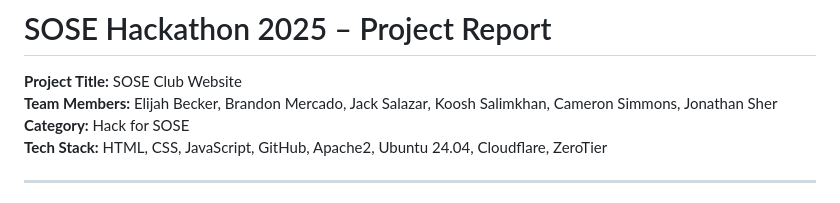
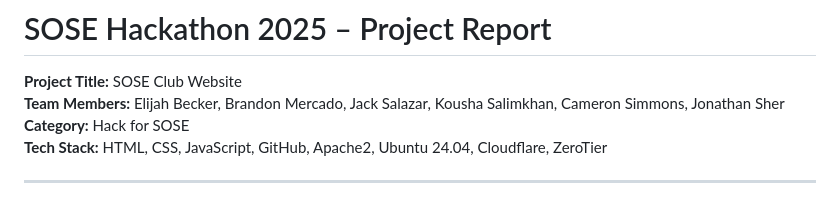
Before and after one commit to Csimmons117/hackathon-sose-2025, a Markdown page: README.md, the part around the change. GitHub-like rendering.

Commit message:
Update README.md
Added the RIGHT Koosh (not Quish)

```diff
--- a/README.md
+++ b/README.md
@@ -1,6 +1,6 @@
 # SOSE Hackathon 2025 – Project Report
 **Project Title:** SOSE Club Website
-**Team Members:** Elijah Becker, Brandon Mercado, Jack Salazar, Koosh Salimkhan, Cameron Simmons, Jonathan Sher
+**Team Members:** Elijah Becker, Brandon Mercado, Jack Salazar, Kousha Salimkhan, Cameron Simmons, Jonathan Sher
 <br>
 **Category:** Hack for SOSE
 **Tech Stack:** HTML, CSS, JavaScript, GitHub, Apache2, Ubuntu 24.04, Cloudflare, ZeroTier
```
